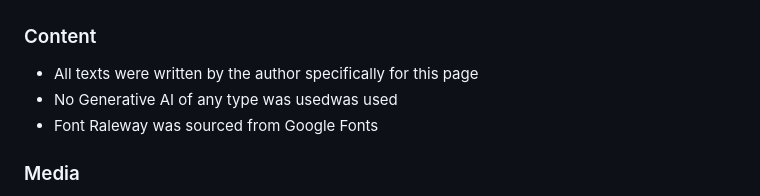
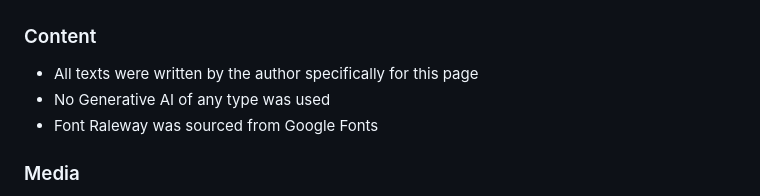
Before and after one commit to thomil13/project-atlas, a Markdown page: README.md, the part around the change. Drawn GitHub-style.

```diff
--- a/README.md
+++ b/README.md
@@ -186,7 +186,7 @@ Link to repository: [Github Repository](https://github.com/thomil13/project-atla
 ### Content
 
 - All texts were written by the author specifically for this page
-- No Generative AI of any type was usedwas used
+- No Generative AI of any type was used
 - Font Raleway was sourced from Google Fonts
 
 ### Media
```
